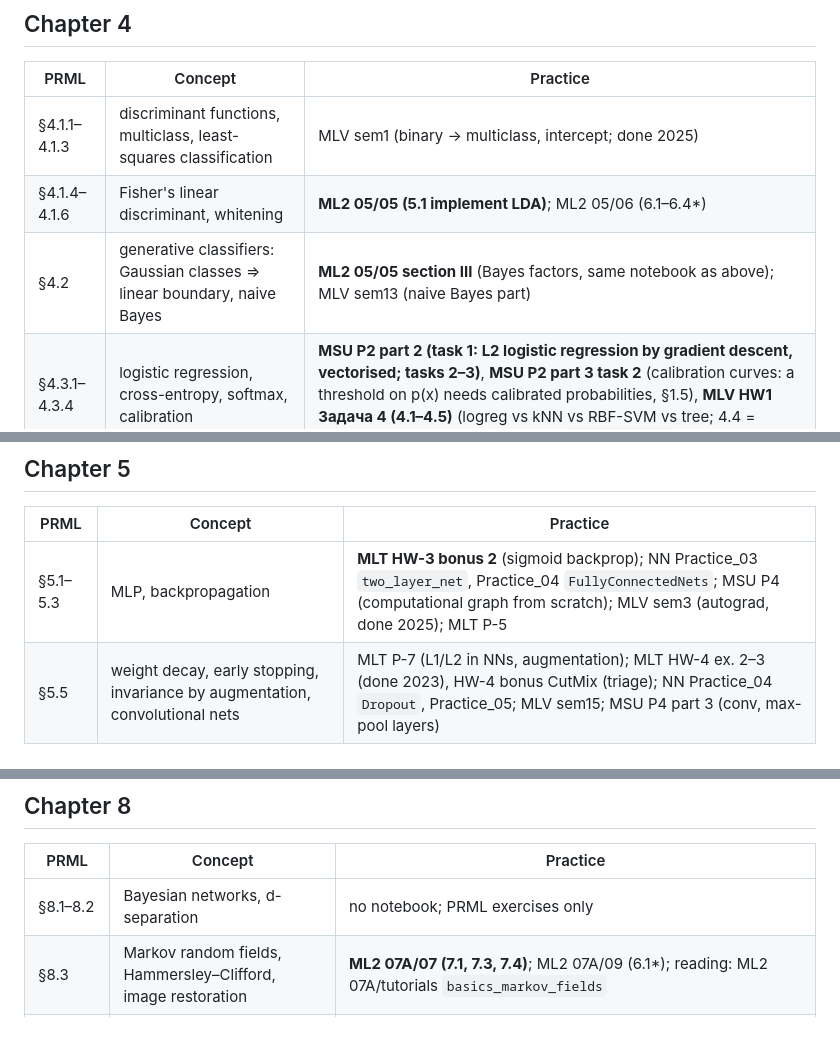
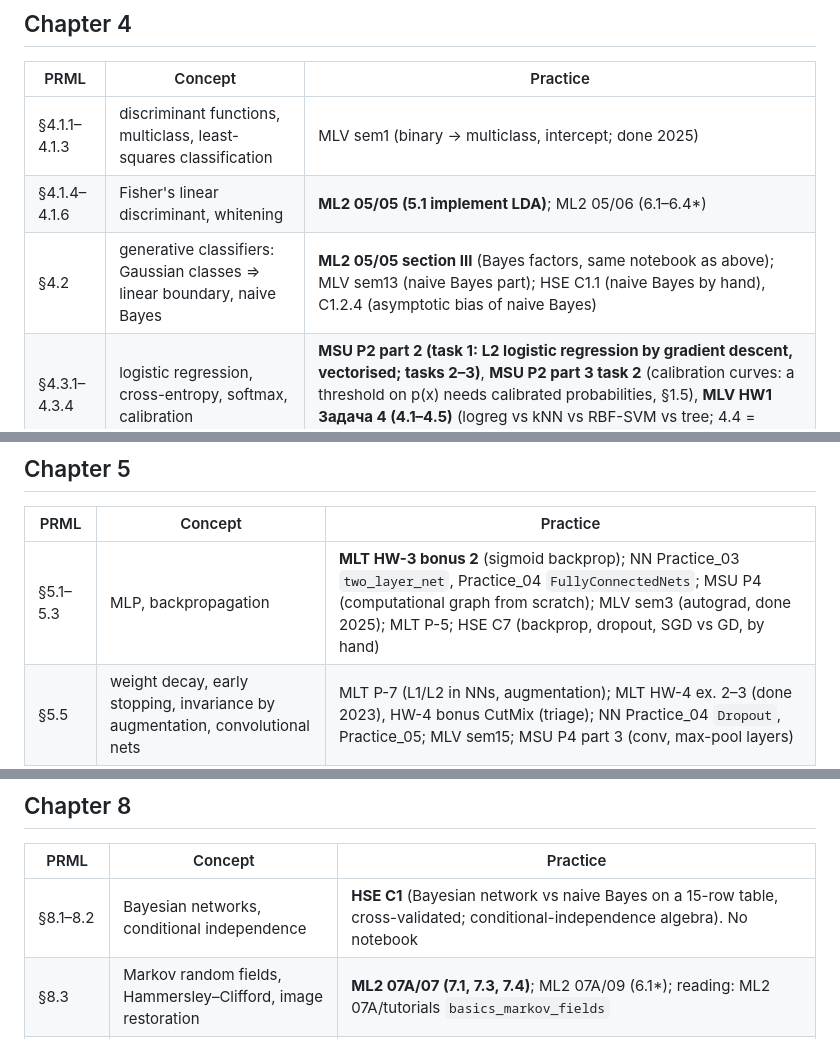
Before and after one commit to maxploter/ML, a Markdown page: book-pattern-recognition-and-machine-learning-bishop/practice-map.md, 3 parts joined by grey strips. Rendered like a GitHub page.

```diff
--- a/book-pattern-recognition-and-machine-learning-bishop/practice-map.md
+++ b/book-pattern-recognition-and-machine-learning-bishop/practice-map.md
@@ -69,7 +70,7 @@ moved to §4.3.3 (Newton–Raphson).
 |---|---|---|
 | §4.1.1–4.1.3 | discriminant functions, multiclass, least-squares classification | MLV sem1 (binary → multiclass, intercept; done 2025) |
 | §4.1.4–4.1.6 | Fisher's linear discriminant, whitening | **ML2 05/05 (5.1 implement LDA)**; ML2 05/06 (6.1–6.4\*) |
-| §4.2 | generative classifiers: Gaussian classes ⇒ linear boundary, naive Bayes | **ML2 05/05 section III** (Bayes factors, same notebook as above); MLV sem13 (naive Bayes part) |
+| §4.2 | generative classifiers: Gaussian classes ⇒ linear boundary, naive Bayes | **ML2 05/05 section III** (Bayes factors, same notebook as above); MLV sem13 (naive Bayes part); HSE С1.1 (naive Bayes by hand), С1.2.4 (asymptotic bias of naive Bayes) |
 | §4.3.1–4.3.4 | logistic regression, cross-entropy, softmax, calibration | **MSU P2 part 2 (task 1: L2 logistic regression by gradient descent, vectorised; tasks 2–3)**, **MSU P2 part 3 task 2** (calibration curves: a threshold on p(x) needs calibrated probabilities, §1.5), **MLV HW1 Задача 4 (4.1–4.5)** (logreg vs kNN vs RBF-SVM vs tree; 4.4 = thresholds again); NN Practice_02 `softmax.ipynb`; ML2 02/08 (5.1) |
 | §4.3.3 | Newton–Raphson / IRLS | **MLV sem7** (gradient descent vs Newton–Raphson vs Gauss–Newton) |
 | §4.3.6 | canonical link, GLM | MSU P5 (Poisson regression: own loss and gradient, L-BFGS; statsmodels Gaussian / Poisson / NegBin); MLV sem7 (GLM part) |
@@ -79,7 +80,7 @@ moved to §4.3.3 (Newton–Raphson).
 
 | PRML | Concept | Practice |
 |---|---|---|
-| §5.1–5.3 | MLP, backpropagation | **MLT HW-3 bonus 2** (sigmoid backprop); NN Practice_03 `two_layer_net`, Practice_04 `FullyConnectedNets`; MSU P4 (computational graph from scratch); MLV sem3 (autograd, done 2025); MLT P-5 |
+| §5.1–5.3 | MLP, backpropagation | **MLT HW-3 bonus 2** (sigmoid backprop); NN Practice_03 `two_layer_net`, Practice_04 `FullyConnectedNets`; MSU P4 (computational graph from scratch); MLV sem3 (autograd, done 2025); MLT P-5; HSE С7 (backprop, dropout, SGD vs GD, by hand) |
 | §5.5 | weight decay, early stopping, invariance by augmentation, convolutional nets | MLT P-7 (L1/L2 in NNs, augmentation); MLT HW-4 ex. 2–3 (done 2023), HW-4 bonus CutMix (triage); NN Practice_04 `Dropout`, Practice_05; MLV sem15; MSU P4 part 3 (conv, max-pool layers) |
 | §5.6–5.7 | mixture density networks, Bayesian neural networks | no notebook |
 
@@ -97,7 +98,7 @@ moved to §4.3.3 (Newton–Raphson).
 
 | PRML | Concept | Practice |
 |---|---|---|
-| §8.1–8.2 | Bayesian networks, d-separation | no notebook; PRML exercises only |
+| §8.1–8.2 | Bayesian networks, conditional independence | **HSE С1** (Bayesian network vs naive Bayes on a 15-row table, cross-validated; conditional-independence algebra). No notebook |
 | §8.3 | Markov random fields, Hammersley–Clifford, image restoration | **ML2 07A/07 (7.1, 7.3, 7.4)**; ML2 07A/09 (6.1\*); reading: ML2 07A/tutorials `basics_markov_fields` |
 | §8.4.1–8.4.4 | sum-product on chains and trees | **ML2 04/01 (1.1, 1.2)** (imputation by belief propagation); reading: ML2 04/tutorials `belief_propagation_in_a_chain`, `_in_a_tree` |
 | §8.4.5 | max-sum | ML2 04/01 section III; reading: ML2 04/tutorials `posterior_maximisation_for_chain`, `_for_a_tree` |
```
Also changed, not shown: other parts of book-pattern-recognition-and-machine-learning-bishop/practice-map.md (+16 -9 lines).
